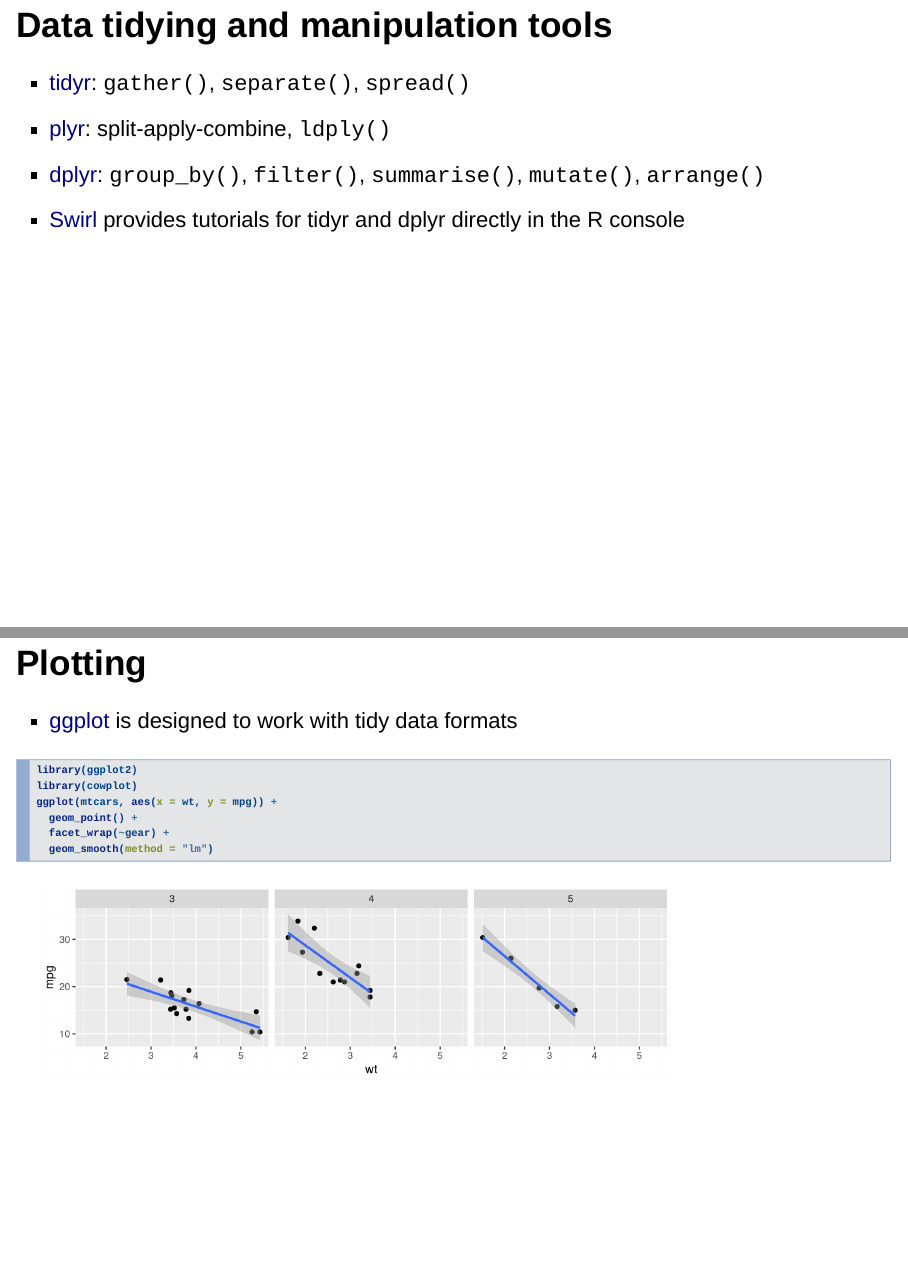
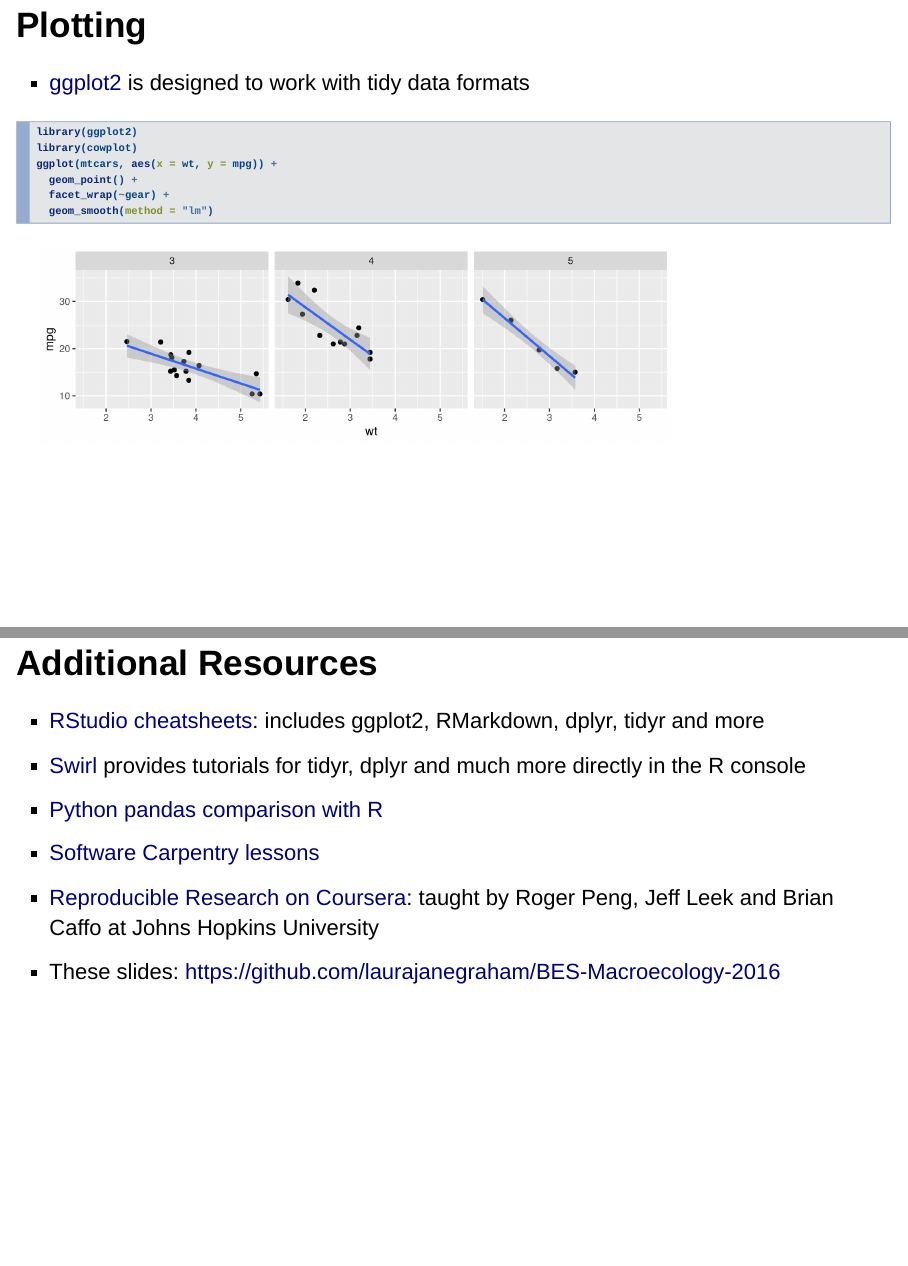
Before and after one commit to laurajanegraham/BES-Macroecology-2016, an R Markdown document (ReproR.Rmd): pages 6 and 9 of 10 before the commit and pages 9 and 11 of 11 after it, joined at a grey line. Rendered offline with R 4.5, knitr and Pandoc, with nearby package versions; drawn as Slidy slides in place of the format the file asks for.

Commit message:
updated with additional resources links

````diff
--- a/ReproR.Rmd
+++ b/ReproR.Rmd
@@ -50,7 +50,6 @@ knitr::opts_chunk$set(echo = TRUE)
 - [tidyr](https://blog.rstudio.org/2014/07/22/introducing-tidyr/): `gather()`, `separate()`, `spread()`
 - [plyr](http://seananderson.ca/2013/12/01/plyr.html): split-apply-combine, `ldply()`
 - [dplyr](https://cran.rstudio.com/web/packages/dplyr/vignettes/introduction.html): `group_by()`, `filter()`, `summarise()`, `mutate()`, `arrange()`
-- [Swirl](http://swirlstats.com/) provides tutorials for tidyr and dplyr directly in the R console
 
 ## Messy output
 ```{r lin_mod}
@@ -74,7 +73,7 @@ glance(lmfit)
 
 ## Plotting
 
-- [ggplot](http://www.cookbook-r.com/Graphs/) is designed to work with tidy data formats
+- [ggplot2](http://www.cookbook-r.com/Graphs/) is designed to work with tidy data formats
 
 ```{r ggplot_example, message=FALSE, fig.height=2.5}
 library(ggplot2)
@@ -91,3 +90,12 @@ ggplot(mtcars, aes(x = wt, y = mpg)) +
 - Contains R code chunks
 - Dynamic log of analysis
 - Reasonably simple syntax (and lots of online resources)
+
+## Additional Resources
+
+- [RStudio cheatsheets](https://www.rstudio.com/resources/cheatsheets/): includes ggplot2, RMarkdown, dplyr, tidyr and more
+- [Swirl](http://swirlstats.com/) provides tutorials for tidyr, dplyr and much more directly in the R console
+- [Python pandas comparison with R](http://pandas.pydata.org/pandas-docs/stable/comparison_with_r.html)
+- [Software Carpentry lessons](http://software-carpentry.org/lessons/)
+- [Reproducible Research on Coursera](https://www.coursera.org/learn/reproducible-research): taught by Roger Peng, Jeff Leek and Brian Caffo at Johns Hopkins University
+- These slides: [https://github.com/laurajanegraham/BES-Macroecology-2016](https://github.com/laurajanegraham/BES-Macroecology-2016)
````
Also changed, not shown: ReproR.html, Reproducible research with R.pdf, ReproR.Rmd (2 more changed lines).
